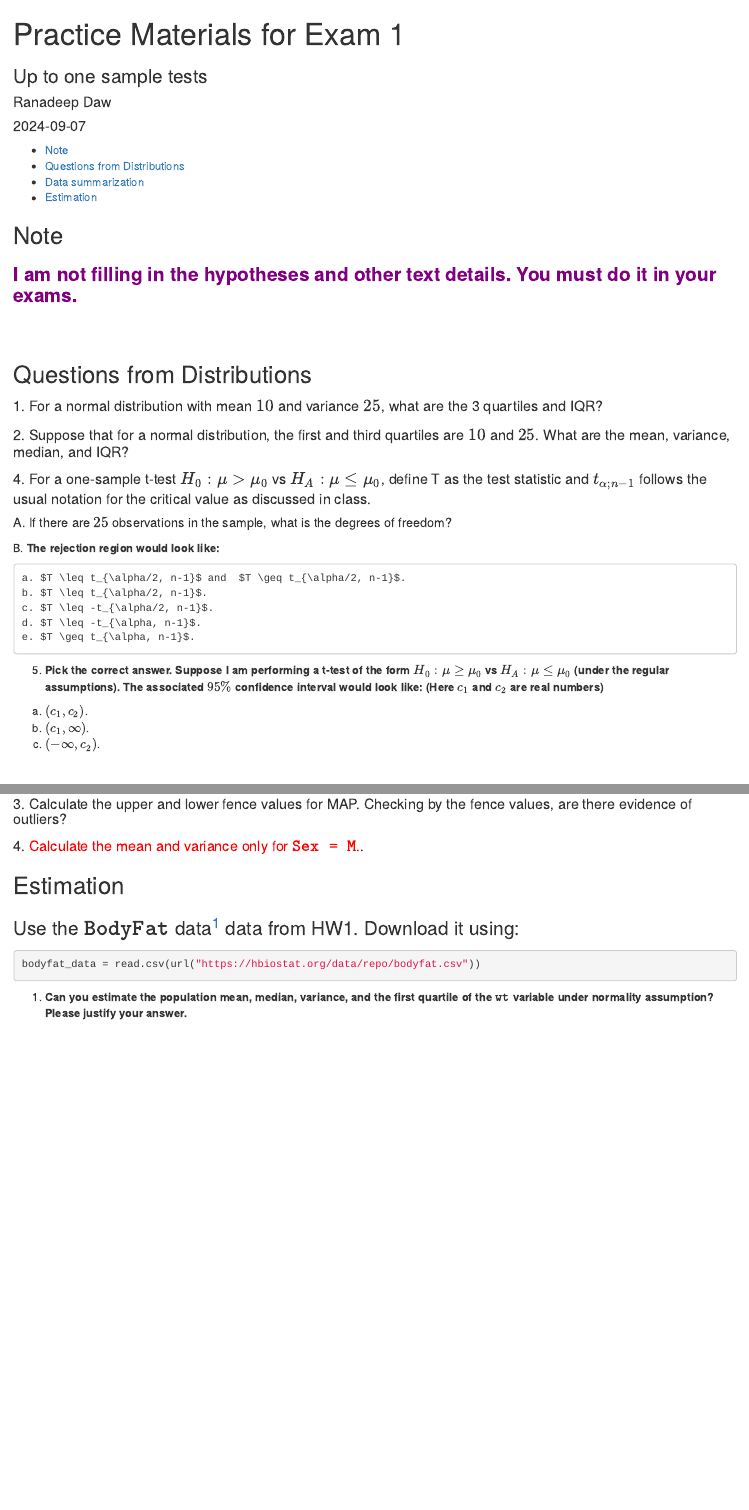
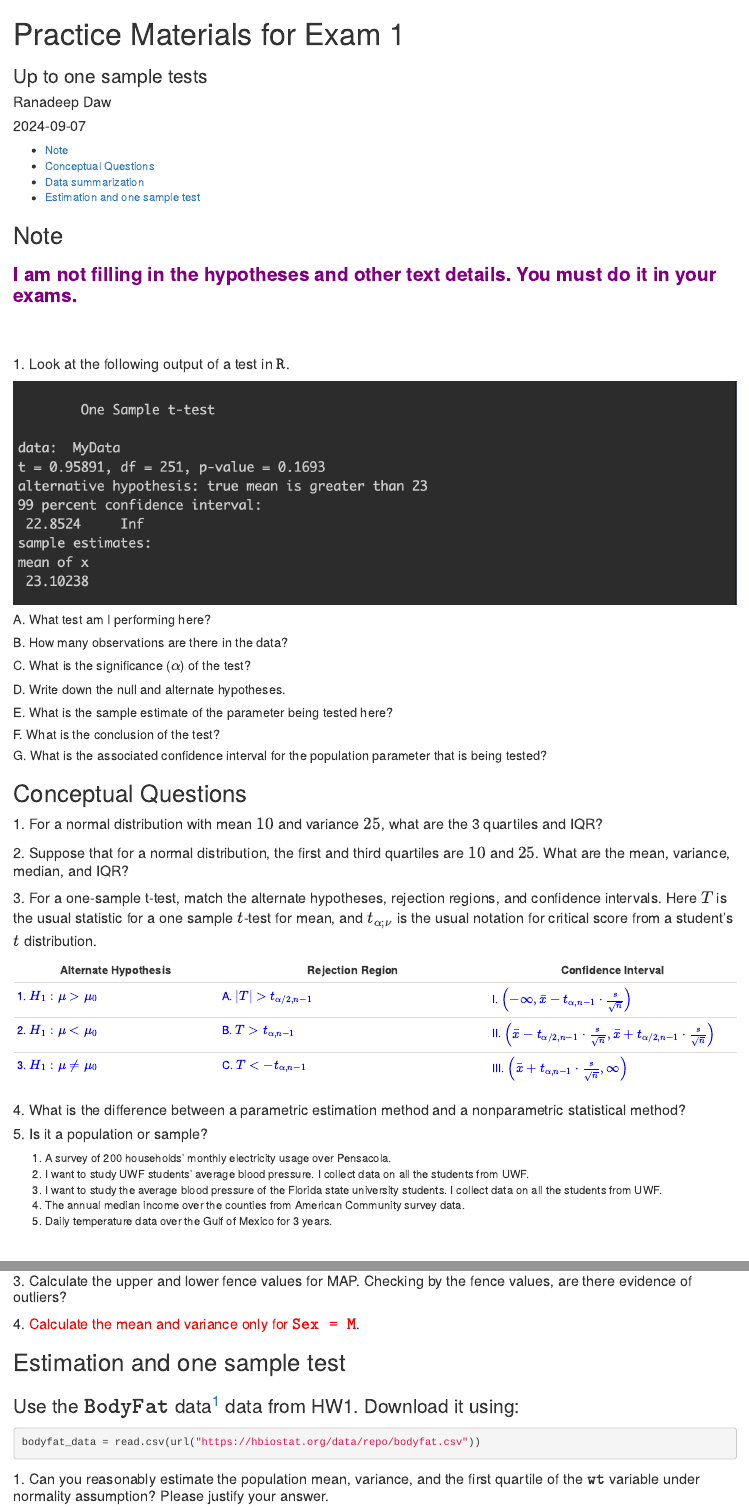
Before and after one commit to dawranadeep/24FA_git, an R Markdown document (Practice_qns/Practice_Set_01.Rmd): the page in a window 1100 px wide, from its top, and a second part further down, joined at a grey line. The pictures show the output file Practice_qns/Practice_Set_01.html that the author committed with the source, opened offline.

Commit message:
Practice qns

````diff
--- a/Practice_qns/Practice_Set_01.Rmd
+++ b/Practice_qns/Practice_Set_01.Rmd
@@ -21,7 +21,33 @@ knitr::opts_chunk$set(echo = TRUE, error = T, eval = T)
 
 
 
-## Questions from Distributions
+
+
+#### 1. Look at the following output of a test in $\texttt{R}$.
+
+![](https://raw.githubusercontent.com/dawranadeep/24FA_git/main/Practice_qns/img/samp1_t.png)
+
+##### A. What test am I performing here?
+
+##### B. How many observations are there in the data?
+
+##### C. What is the significance ($\alpha$) of the test?
+
+##### D. Write down the null and alternate hypotheses.
+
+##### E. What is the sample estimate of the parameter being tested here?
+
+##### F. What is the conclusion of the test?
+
+##### G. What is the associated confidence interval for the population parameter that is being tested?
+
+
+
+
+
+
+
+## Conceptual Questions
 
 #### 1. For a normal distribution with mean $10$ and variance $25$, what are the 3 quartiles and IQR?
 
@@ -30,11 +56,15 @@ knitr::opts_chunk$set(echo = TRUE, error = T, eval = T)
 #### 2. Suppose that for a normal distribution, the first and third quartiles are $10$ and $25$. What are the mean, variance, median, and IQR?
 
 
+#### 3. For a one-sample t-test, match the alternate hypotheses, rejection regions, and confidence intervals. Here $T$ is the usual statistic for a one sample $t$-test for mean, and $t_{\alpha; \nu}$ is the usual notation  for critical score from a student's $t$ distribution.
 
-#### 4. For a one-sample t-test $H_0: \mu > \mu_0$ vs $H_A: \mu \leq \mu_0$, define T as the test statistic and $t_{\alpha; n-1}$ follows the usual notation for the critical value as discussed in class.
+
+| Alternate Hypothesis                  | Rejection Region                                    | Confidence Interval                           |
+|------------------------------------------|-------------------------------------------------------|--------------------------------------------------|
+| <span style="color:blue"> 1. \( H_1: \mu > \mu_0 \)                | <span style="color:blue">A. \( |T| > t_{\alpha/2, n-1} \)                       | <span style="color:blue"> I. \( \left(-\infty, \bar{x} - t_{\alpha, n-1} \cdot \frac{s}{\sqrt{n}} \right) \) |
+| <span style="color:blue"> 2. \( H_1: \mu < \mu_0 \)                | <span style="color:blue"> B. \( T > t_{\alpha, n-1} \)                           | <span style="color:blue"> II. \( \left(\bar{x} - t_{\alpha/2, n-1} \cdot \frac{s}{\sqrt{n}}, \bar{x} + t_{\alpha/2, n-1} \cdot \frac{s}{\sqrt{n}} \right) \) |
+| <span style="color:blue">3. \( H_1: \mu \neq \mu_0 \)             | <span style="color:blue"> C. \( T < -t_{\alpha, n-1} \)                          | <span style="color:blue">III. \( \left(\bar{x} + t_{\alpha, n-1} \cdot \frac{s}{\sqrt{n}}, \infty \right) \) </span>|
 
 
 
-#####  A. If there are $25$ observations in the sample, what is the degrees of freedom?
 
-  B. **The rejection region would look like:**
@@ -45,12 +71,19 @@ knitr::opts_chunk$set(echo = TRUE, error = T, eval = T)
-    d. $T \leq -t_{\alpha, n-1}$.
-    e. $T \geq t_{\alpha, n-1}$.
+#### 4. What is the difference between a parametric estimation method and a nonparametric statistical method?
 
 
-5. **Pick the correct answer. Suppose I am performing a t-test of the form $H_0: \mu \geq \mu_0$ vs $H_A: \mu \leq \mu_0$ (under the regular assumptions). The associated $95\%$ confidence interval would look like: (Here $c_1$ and $c_2$ are real numbers)**
 
-  a. $(c_1, c_2)$.
-  b. $(c_1, \infty)$.
-  c. $(-\infty, c_2)$.
+#### 5. Is it a population or sample?
+
+1. A survey of 200 households' monthly electricity usage over Pensacola.
+2. I want to study UWF students' average blood pressure. I collect data on all the students from UWF.
+3. I want to study the  average blood pressure of the Florida state university students. I collect data on all the students from UWF.
+4. The annual median income over the counties from American Community survey data.
+5. Daily temperature data over the  Gulf of Mexico for 3 years.
+
+
+
+
+
 
 
 <br><br>
@@ -76,13 +109,18 @@ kable(t(data.frame(
 
 #### 3. Calculate the upper and lower fence values for MAP. Checking by the fence values, are there evidence of outliers?
 
-#### 4. <span style="color:red">Calculate the mean and variance only for $\texttt{Sex = M}$.</span>.
+#### 4. <span style="color:red">Calculate the mean and variance only for $\texttt{Sex = M}$</span>.
 
 
 
 
 
-## Estimation
+
+
+
+
+
+## Estimation and one sample test
 
 ### Use the $\texttt{BodyFat}$ data^[https://hbiostat.org/data/] data from HW1. Download it using:
 
@@ -91,5 +129,5 @@ bodyfat_data = read.csv(url("https://hbiostat.org/data/repo/bodyfat.csv"))
 ```
 
 
-1. **Can you estimate the population mean, median, variance, and the first quartile of the $\texttt{wt}$ variable under normality assumption? Please justify your answer.**
+#### 1. Can you reasonably estimate the population mean, variance, and the first quartile of the $\texttt{wt}$ variable under normality assumption? Please justify your answer.
 
````
Also changed, not shown: Practice_qns/Practice_Set_01.html, Practice_qns/img/binom_2.png (added), Practice_qns/Practice_Set_01.Rmd (10 more changed lines), 1 other file.
